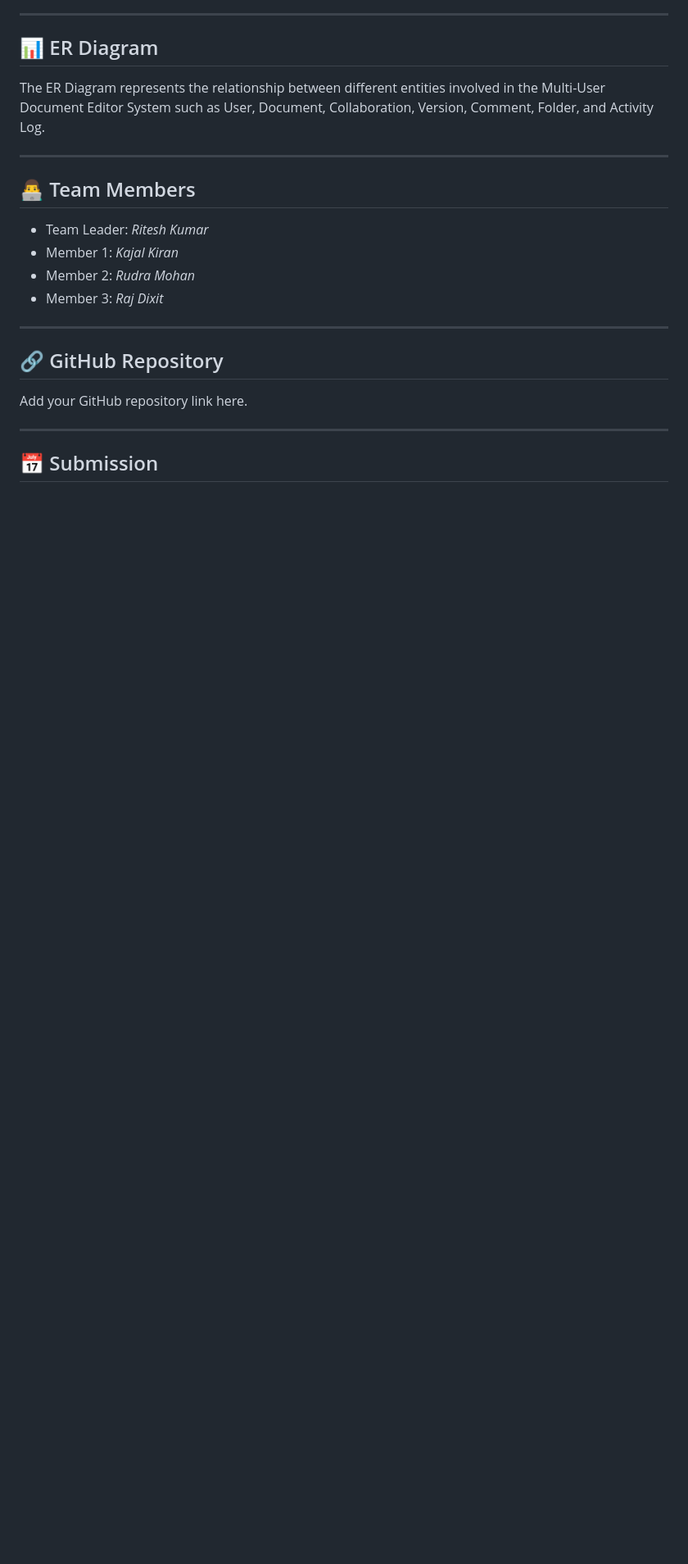
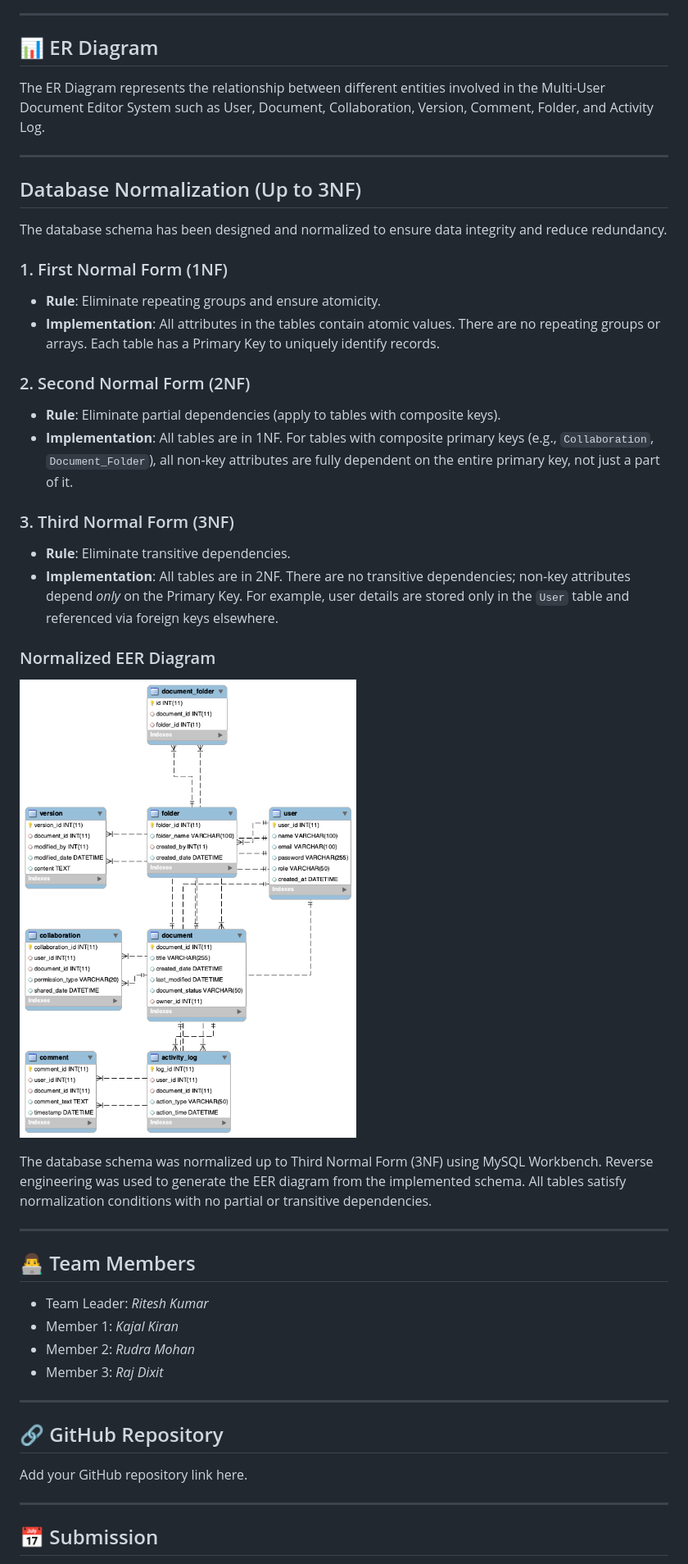
Before and after one commit to dev-ritesh-09/DBMS-Project, a Markdown page: README.md, the part around the change. Shown: that part at 82% size. GitHub-like rendering; pictures changed too: Normalization using MySQL Workbench.png (added); blank space fills up the shorter version.

Commit message:
Added Normalized EER Diagram (3NF) using MySQL Workbench

```diff
--- a/README.md
+++ b/README.md
@@ -89,6 +89,30 @@ The ER Diagram represents the relationship between different entities involved i
 
 ---
 
+## Database Normalization (Up to 3NF)
+
+The database schema has been designed and normalized to ensure data integrity and reduce redundancy.
+
+### 1. First Normal Form (1NF)
+- **Rule**: Eliminate repeating groups and ensure atomicity.
+- **Implementation**: All attributes in the tables contain atomic values. There are no repeating groups or arrays. Each table has a Primary Key to uniquely identify records.
+
+### 2. Second Normal Form (2NF)
+- **Rule**: Eliminate partial dependencies (apply to tables with composite keys).
+- **Implementation**: All tables are in 1NF. For tables with composite primary keys (e.g., `Collaboration`, `Document_Folder`), all non-key attributes are fully dependent on the entire primary key, not just a part of it.
+
+### 3. Third Normal Form (3NF)
+- **Rule**: Eliminate transitive dependencies.
+- **Implementation**: All tables are in 2NF. There are no transitive dependencies; non-key attributes depend *only* on the Primary Key. For example, user details are stored only in the `User` table and referenced via foreign keys elsewhere.
+
+### Normalized EER Diagram
+
+![Normalization Diagram](Normalization%20using%20MySQL%20Workbench.png)
+
+The database schema was normalized up to Third Normal Form (3NF) using MySQL Workbench. Reverse engineering was used to generate the EER diagram from the implemented schema. All tables satisfy normalization conditions with no partial or transitive dependencies.
+
+---
+
 ## 👨‍💻 Team Members
 
 - Team Leader: *Ritesh Kumar*
```
